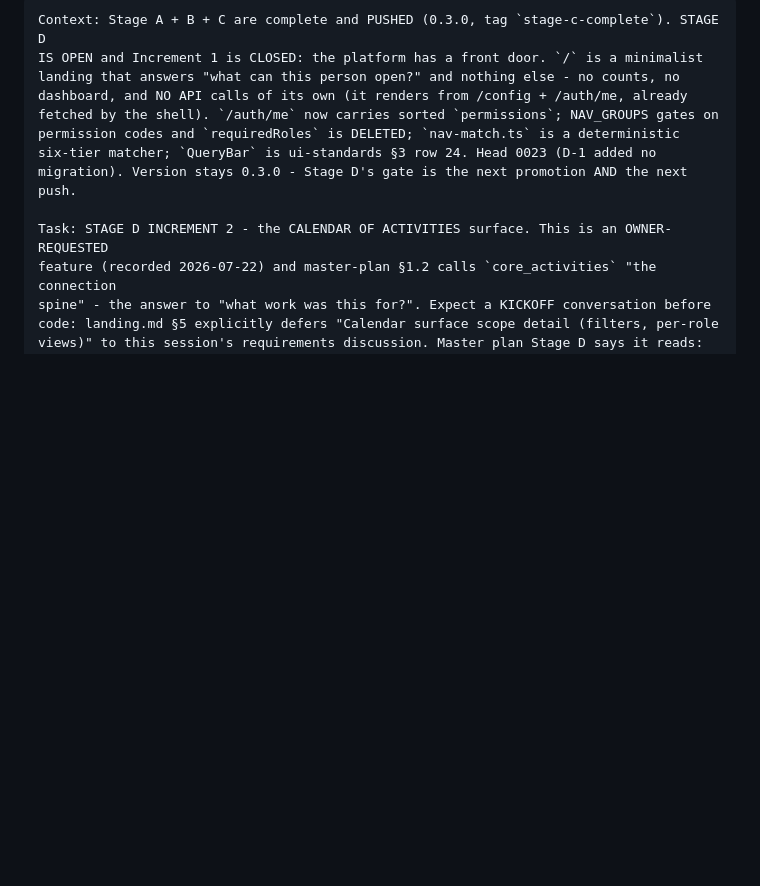
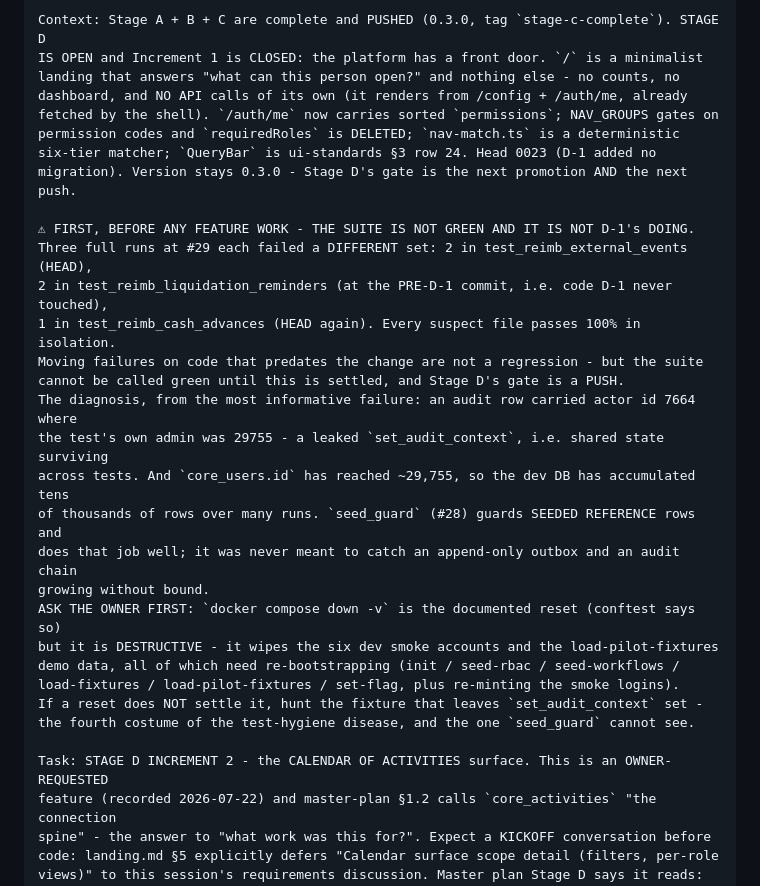
Before and after one commit to avincentpatrick/office_connect, a Markdown page: PROGRESS.md, the part around one of its changes. GitHub-like rendering; blank space fills up the shorter version.

```diff
--- a/PROGRESS.md
+++ b/PROGRESS.md
@@ -174,6 +211,25 @@ fetched by the shell). `/auth/me` now carries sorted `permissions`; NAV_GROUPS g
 permission codes and `requiredRoles` is DELETED; `nav-match.ts` is a deterministic
 six-tier matcher; `QueryBar` is ui-standards §3 row 24. Head 0023 (D-1 added no
 migration). Version stays 0.3.0 - Stage D's gate is the next promotion AND the next push.
+
+⚠ FIRST, BEFORE ANY FEATURE WORK - THE SUITE IS NOT GREEN AND IT IS NOT D-1's DOING.
+Three full runs at #29 each failed a DIFFERENT set: 2 in test_reimb_external_events (HEAD),
+2 in test_reimb_liquidation_reminders (at the PRE-D-1 commit, i.e. code D-1 never touched),
+1 in test_reimb_cash_advances (HEAD again). Every suspect file passes 100% in isolation.
+Moving failures on code that predates the change are not a regression - but the suite
+cannot be called green until this is settled, and Stage D's gate is a PUSH.
+The diagnosis, from the most informative failure: an audit row carried actor id 7664 where
+the test's own admin was 29755 - a leaked `set_audit_context`, i.e. shared state surviving
+across tests. And `core_users.id` has reached ~29,755, so the dev DB has accumulated tens
+of thousands of rows over many runs. `seed_guard` (#28) guards SEEDED REFERENCE rows and
+does that job well; it was never meant to catch an append-only outbox and an audit chain
+growing without bound.
+ASK THE OWNER FIRST: `docker compose down -v` is the documented reset (conftest says so)
+but it is DESTRUCTIVE - it wipes the six dev smoke accounts and the load-pilot-fixtures
+demo data, all of which need re-bootstrapping (init / seed-rbac / seed-workflows /
+load-fixtures / load-pilot-fixtures / set-flag, plus re-minting the smoke logins).
+If a reset does NOT settle it, hunt the fixture that leaves `set_audit_context` set -
+the fourth costume of the test-hygiene disease, and the one `seed_guard` cannot see.
 
 Task: STAGE D INCREMENT 2 - the CALENDAR OF ACTIVITIES surface. This is an OWNER-REQUESTED
 feature (recorded 2026-07-22) and master-plan §1.2 calls `core_activities` "the connection
```
Also changed, not shown: other parts of PROGRESS.md (+37 -0 lines).
